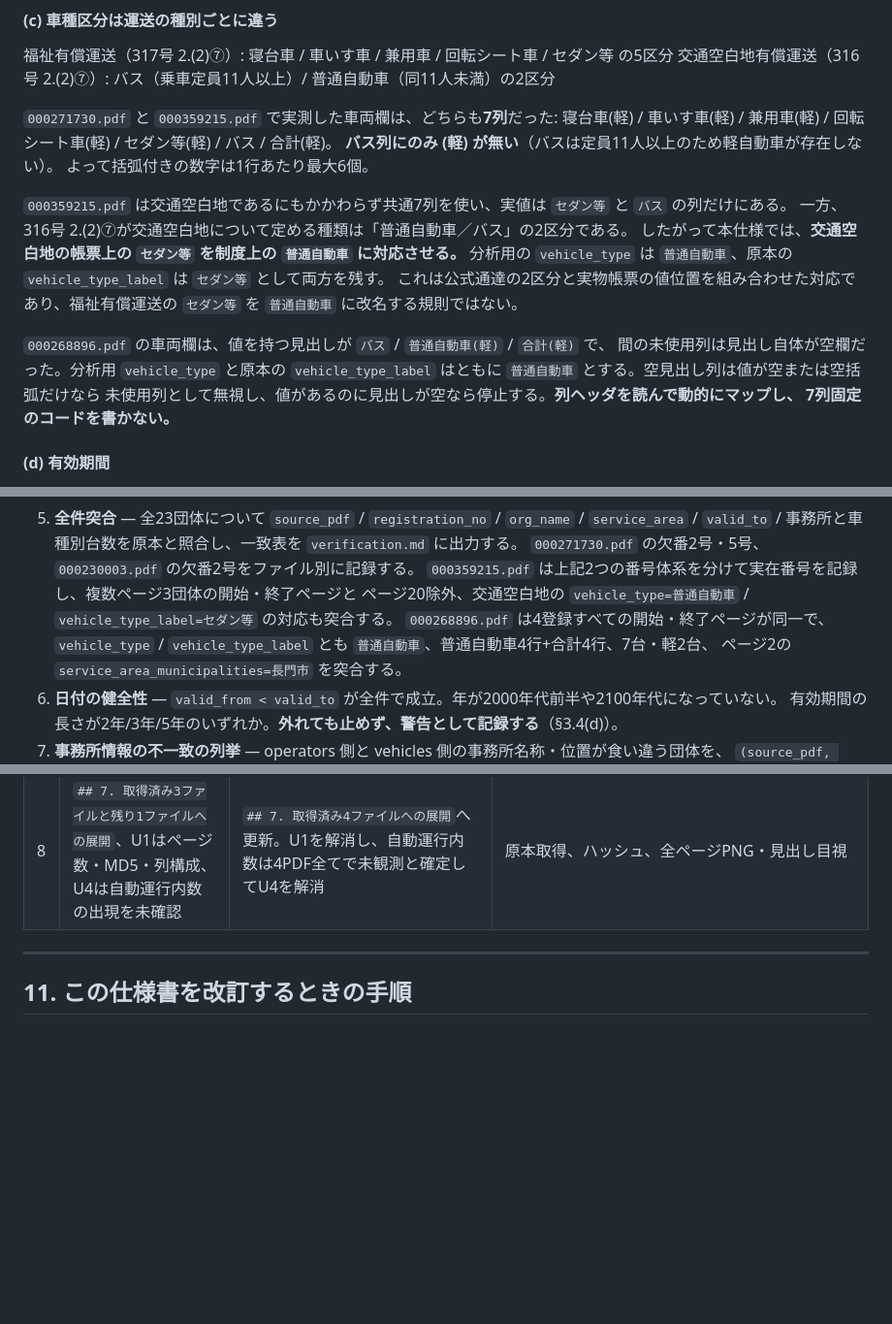
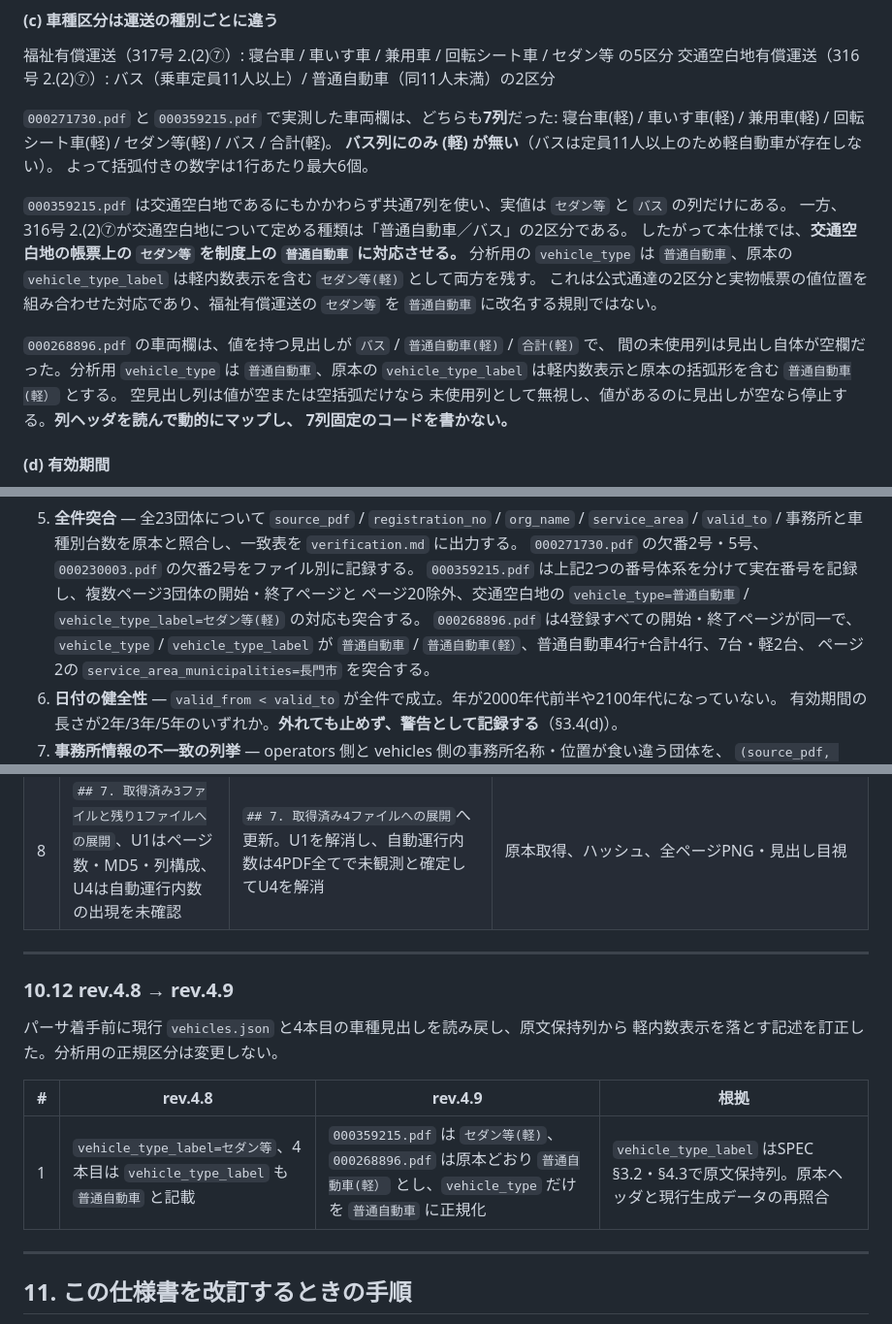
Before and after one commit to yyy-yuichi/yamaguchi-yusho-data, a Markdown page: SPEC.md, 3 parts joined by grey strips. Shown at 97% size. Drawn GitHub-style; blank space fills up the shorter version.

Commit message:
Preserve source vehicle labels in specification

```diff
--- a/SPEC.md
+++ b/SPEC.md
@@ -382,13 +382,15 @@ SPEC.md §2 の表と一致するか確認して。
 `000359215.pdf` は交通空白地であるにもかかわらず共通7列を使い、実値は `セダン等` と `バス` の列だけにある。
 一方、316号 2.(2)⑦が交通空白地について定める種類は「普通自動車／バス」の2区分である。
 したがって本仕様では、**交通空白地の帳票上の `セダン等` を制度上の `普通自動車` に対応させる。**
-分析用の `vehicle_type` は `普通自動車`、原本の `vehicle_type_label` は `セダン等` として両方を残す。
+分析用の `vehicle_type` は `普通自動車`、原本の `vehicle_type_label` は軽内数表示を含む
+`セダン等(軽)` として両方を残す。
 これは公式通達の2区分と実物帳票の値位置を組み合わせた対応であり、福祉有償運送の `セダン等` を
 `普通自動車` に改名する規則ではない。
 
 `000268896.pdf` の車両欄は、値を持つ見出しが `バス` / `普通自動車(軽)` / `合計(軽)` で、
-間の未使用列は見出し自体が空欄だった。分析用 `vehicle_type` と原本の
-`vehicle_type_label` はともに `普通自動車` とする。空見出し列は値が空または空括弧だけなら
+間の未使用列は見出し自体が空欄だった。分析用 `vehicle_type` は `普通自動車`、原本の
+`vehicle_type_label` は軽内数表示と原本の括弧形を含む `普通自動車(軽）` とする。
+空見出し列は値が空または空括弧だけなら
 未使用列として無視し、値があるのに見出しが空なら停止する。**列ヘッダを読んで動的にマップし、
 7列固定のコードを書かない。**
 
@@ -668,9 +670,9 @@ CSV の任意のセルについて、どのページの何を読んだのかを
    事務所と車種別台数を原本と照合し、一致表を `verification.md` に出力する。
    `000271730.pdf` の欠番2号・5号、`000230003.pdf` の欠番2号をファイル別に記録する。
    `000359215.pdf` は上記2つの番号体系を分けて実在番号を記録し、複数ページ3団体の開始・終了ページと
-   ページ20除外、交通空白地の `vehicle_type=普通自動車` / `vehicle_type_label=セダン等` の対応も突合する。
+   ページ20除外、交通空白地の `vehicle_type=普通自動車` / `vehicle_type_label=セダン等(軽)` の対応も突合する。
    `000268896.pdf` は4登録すべての開始・終了ページが同一で、`vehicle_type` /
-   `vehicle_type_label` とも `普通自動車`、普通自動車4行+合計4行、7台・軽2台、
+   `vehicle_type_label` が `普通自動車` / `普通自動車(軽）`、普通自動車4行+合計4行、7台・軽2台、
    ページ2の `service_area_municipalities=長門市` を突合する。
 6. **日付の健全性** — `valid_from < valid_to` が全件で成立。年が2000年代前半や2100年代になっていない。
    有効期間の長さが2年/3年/5年のいずれか。**外れても止めず、警告として記録する**（§3.4(d)）。
@@ -929,6 +931,17 @@ rev.4 で §7 と U1 を更新した際に残った §2 の古い着手指示を
 
 ---
 
+### 10.12 rev.4.8 → rev.4.9
+
+パーサ着手前に現行 `vehicles.json` と4本目の車種見出しを読み戻し、原文保持列から
+軽内数表示を落とす記述を訂正した。分析用の正規区分は変更しない。
+
+| # | rev.4.8 | rev.4.9 | 根拠 |
+|---|---|---|---|
+| 1 | `vehicle_type_label=セダン等`、4本目は `vehicle_type_label` も `普通自動車` と記載 | `000359215.pdf` は `セダン等(軽)`、`000268896.pdf` は原本どおり `普通自動車(軽）` とし、`vehicle_type` だけを `普通自動車` に正規化 | `vehicle_type_label` はSPEC §3.2・§4.3で原文保持列。原本ヘッダと現行生成データの再照合 |
+
+---
+
 ## 11. この仕様書を改訂するときの手順
 
 **改訂は必ず旧版の現物を手元に置いて行う。**無い場合は改訂に着手せず、旧版を要求する。
```
Also changed, not shown: other parts of SPEC.md (+2 -2 lines).
